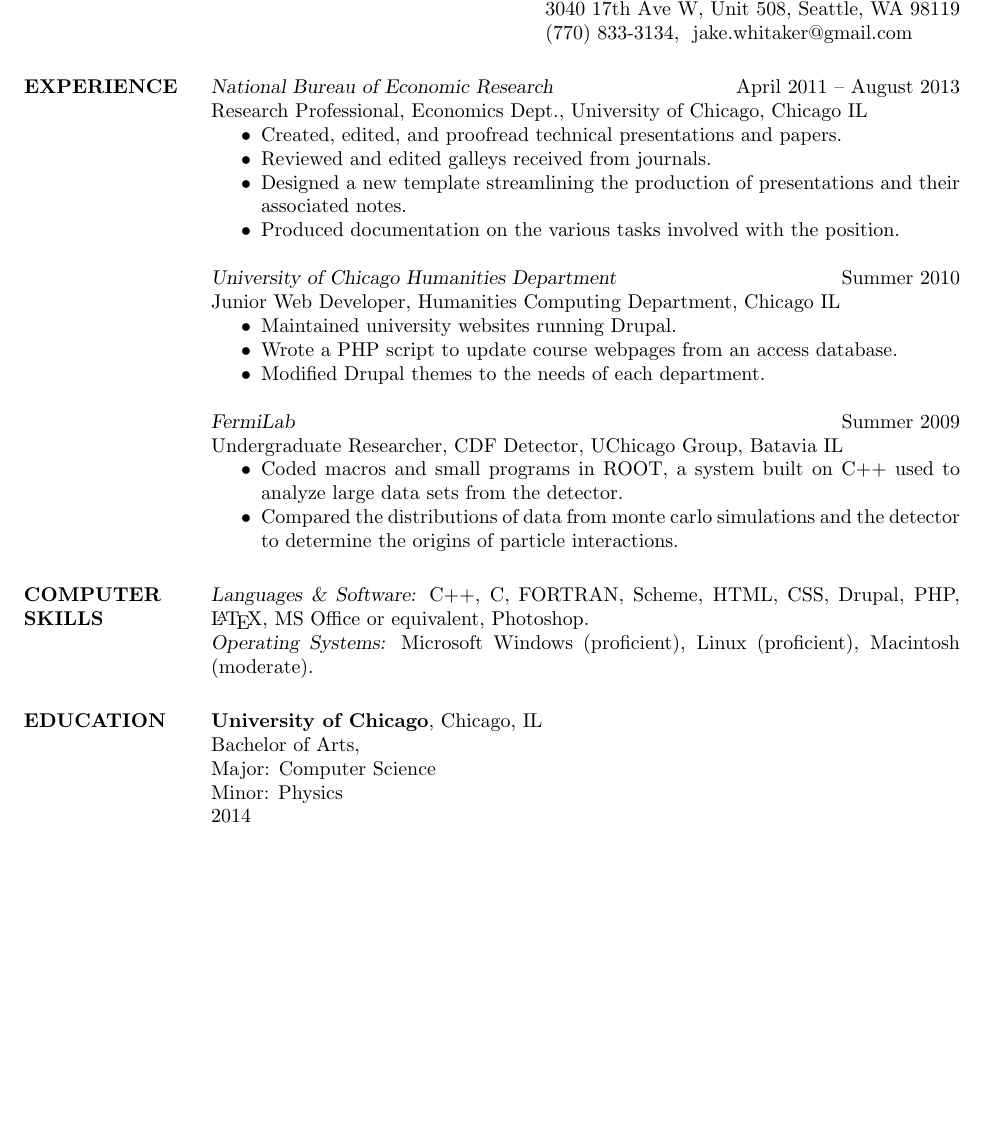
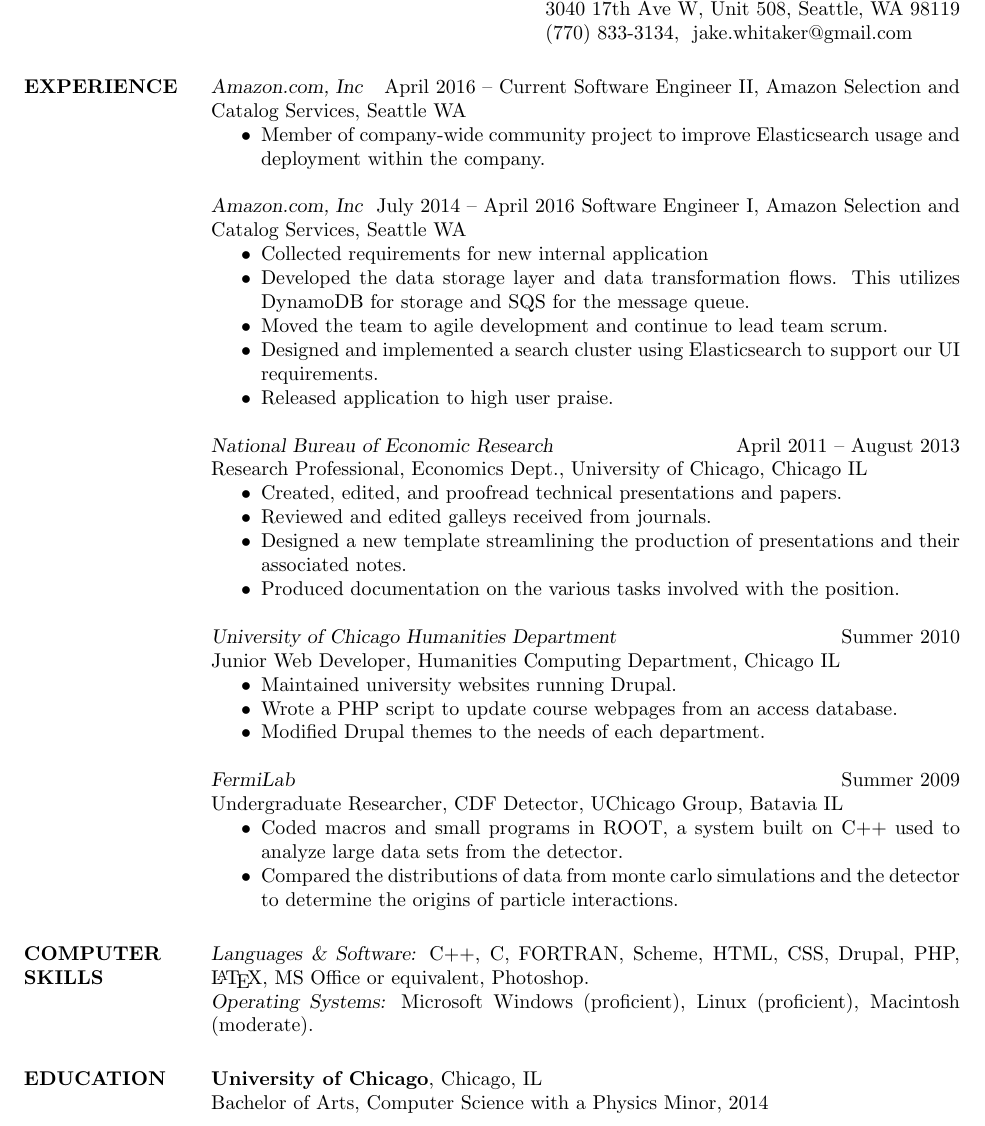
Before and after one commit to jswhitaker/resume, a LaTeX CV (whitaker-resume-2017.tex): part of the page, cut so that both start at the same text, the shorter picture padded with empty space. Compiled offline with pdfLaTeX.

Commit message:
Updates for Amazon work and .gitignore

```diff
--- a/whitaker-resume-2017.tex
+++ b/whitaker-resume-2017.tex
@@ -13,6 +13,24 @@
 \begin{resume}
 
   \section{EXPERIENCE}
+
+  {\sl Amazon.com, Inc}
+  \hfill April 2016 -- Current
+  Software Engineer II, Amazon Selection and Catalog Services, Seattle WA
+  \begin{itemize}  \itemsep-2pt
+  \item Member of company-wide community project to improve Elasticsearch usage and deployment within the company.
+  \end{itemize}
+
+  {\sl Amazon.com, Inc}
+  \hfill July 2014 -- April 2016
+  Software Engineer I, Amazon Selection and Catalog Services, Seattle WA
+  \begin{itemize}  \itemsep-2pt
+  \item Collected requirements for new internal application
+  \item Developed the data storage layer and data transformation flows.  This utilizes DynamoDB for storage and SQS for the message queue.
+  \item Moved the team to agile development and continue to lead team scrum.
+  \item Designed and implemented a search cluster using Elasticsearch to support our UI requirements.
+  \item Released application to high user praise.
+  \end{itemize}
 
   {\sl National Bureau of Economic Research}
   \hfill April 2011 -- August 2013 \\
@@ -50,13 +68,8 @@
 
 
   \section{EDUCATION} {\bf University of Chicago}, Chicago, IL \\
-  % \sl will be bold italic in New Century Schoolbook (or
-  % any postscript font) and just slanted in
-  % Computer Modern (default) font
-  Bachelor of Arts,\\
-  Major: Computer Science\\
-  Minor: Physics\\
-  2014
+  Bachelor of Arts, Computer Science with a Physics Minor, 2014\\
+
 
 
 \end{resume}
```
Also changed, not shown: 1 other file.
